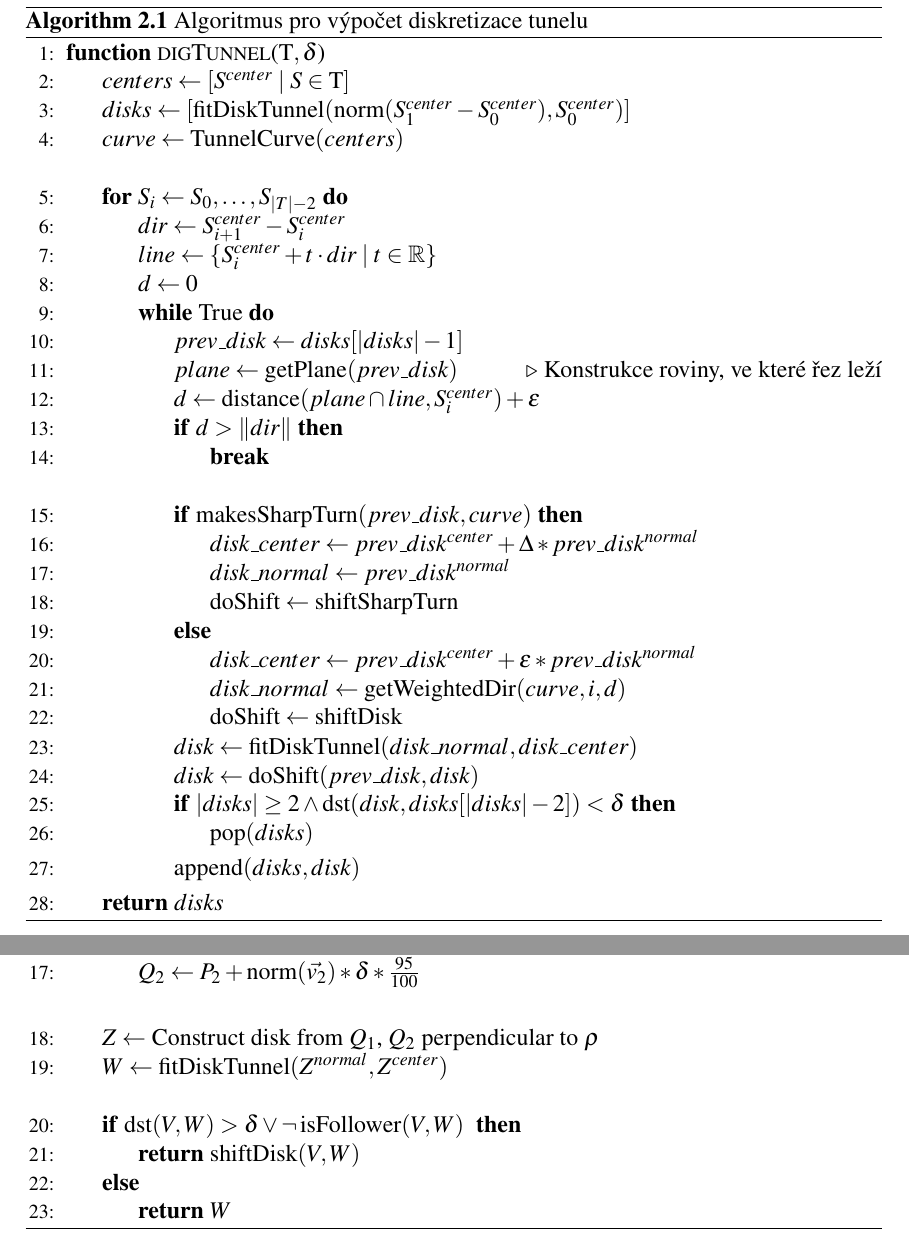
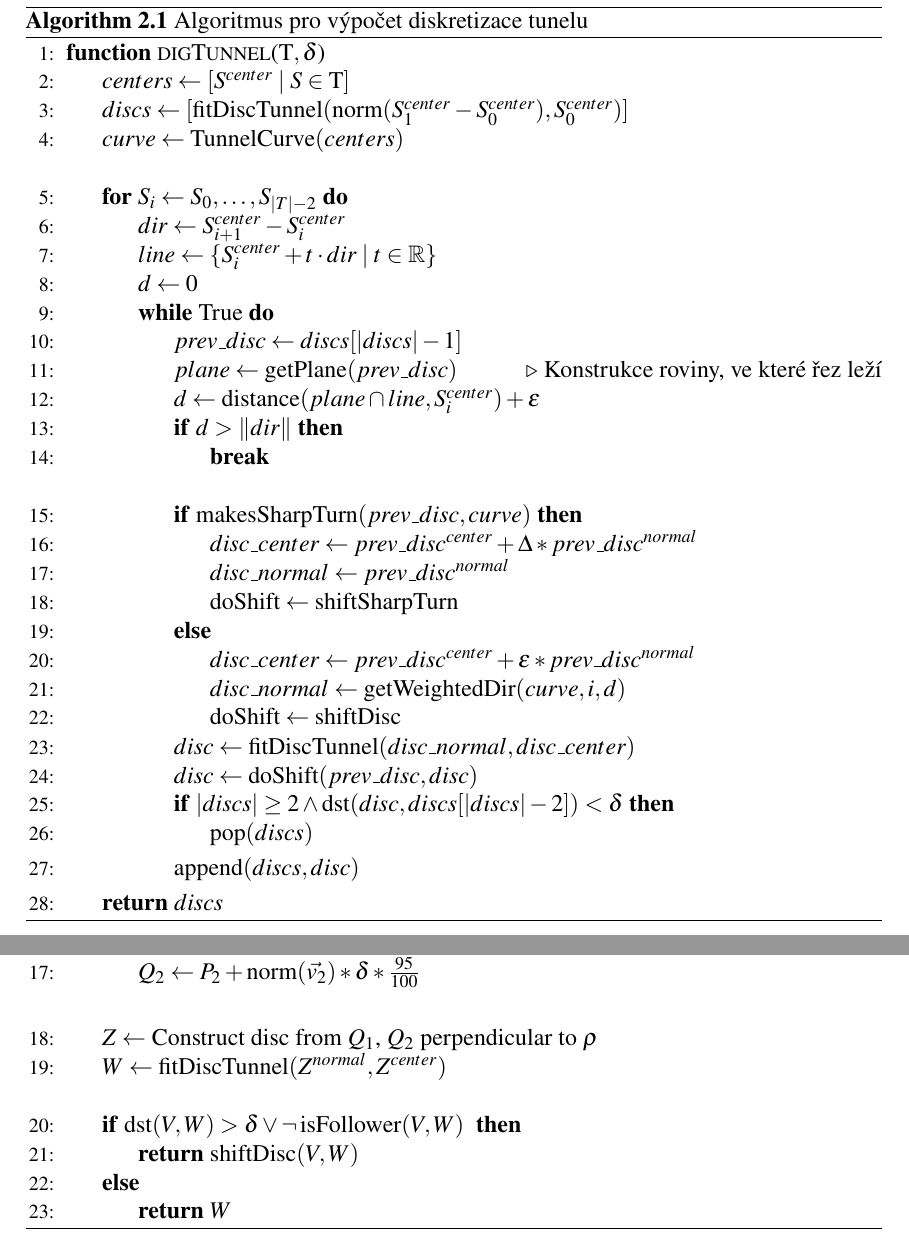
Before and after one commit to JendaPlhak/tunnel-discretizer, a LaTeX thesis (diplomka/Sablona.tex, which reads diplomka/text_prace/03_Kapitola_01.tex): two parts of pages 30 and 40 of 63, joined at a grey line, cut so that both start at the same text. Compiled offline with pdfLaTeX.

Commit message:
Disk >> Disc

```diff
--- a/diplomka/text_prace/03_Kapitola_01.tex
+++ b/diplomka/text_prace/03_Kapitola_01.tex
@@ -222,7 +222,7 @@ přidání prvku na konec listu.
 \Function{digTunnel}{$\Tau, \delta$}
     \State $ centers \gets [ S^{center} \mid S \in \Tau ] $ \label{digTunnel:first_init}
     \
-    \State $ disks \gets   [ \operatorname{fitDiskTunnel}(\operatorname{norm}(S_{1}^{center} - S_{0}^{center}), S_0^{center})] $
+    \State $ discs \gets   [ \operatorname{fitDiscTunnel}(\operatorname{norm}(S_{1}^{center} - S_{0}^{center}), S_0^{center})] $
     \State $ curve \gets \operatorname{TunnelCurve}(centers) $ \label{digTunnel:last_init}
     \Statex
 
@@ -232,35 +232,35 @@ přidání prvku na konec listu.
 
         \State $ d \gets 0 $
         \While {True}
-            \State $ prev\_disk \gets disks[|disks|-1] $
-            \State $ plane \gets \operatorname{getPlane}(prev\_disk) $ \Comment{Konstrukce roviny, ve které řez leží}
+            \State $ prev\_disc \gets discs[|discs|-1] $
+            \State $ plane \gets \operatorname{getPlane}(prev\_disc) $ \Comment{Konstrukce roviny, ve které řez leží}
             \State $ d \gets \dis(plane \cap line, S_{i}^{center}) + \epsilon  $
             \If {$ d > \norm{dir} $} \label{digTunnel:while_condition}
                 \Break
             \EndIf
             \Statex
 
-            \If{$\operatorname{makesSharpTurn}(prev\_disk, curve)$}
-                \State $ disk\_center
-                    \gets prev\_disk^{center} + \Delta * prev\_disk^{normal} $ \label{alg:shift_by_delta}
-                \State $ disk\_normal \gets prev\_disk^{normal} $   \label{alg:same_normal}
+            \If{$\operatorname{makesSharpTurn}(prev\_disc, curve)$}
+                \State $ disc\_center
+                    \gets prev\_disc^{center} + \Delta * prev\_disc^{normal} $ \label{alg:shift_by_delta}
+                \State $ disc\_normal \gets prev\_disc^{normal} $   \label{alg:same_normal}
                 \State $ \operatorname{doShift} \gets \operatorname{shiftSharpTurn} $
             \Else
-                \State $ disk\_center \gets prev\_disk^{center} + \epsilon * prev\_disk^{normal} $
-                \State $ disk\_normal \gets \operatorname{getWeightedDir}(curve, i, d) $
-                \State $ \operatorname{doShift} \gets \operatorname{shiftDisk} $
+                \State $ disc\_center \gets prev\_disc^{center} + \epsilon * prev\_disc^{normal} $
+                \State $ disc\_normal \gets \operatorname{getWeightedDir}(curve, i, d) $
+                \State $ \operatorname{doShift} \gets \operatorname{shiftDisc} $
             \EndIf
 
-            \State $ disk \gets \operatorname{fitDiskTunnel}(disk\_normal, disk\_center) $ \label{alg:fit_disk}
-            \State $ disk \gets \operatorname{doShift}(prev\_disk, disk) $ \label{alg:shift_disk}
+            \State $ disc \gets \operatorname{fitDiscTunnel}(disc\_normal, disc\_center) $ \label{alg:fit_disk}
+            \State $ disc \gets \operatorname{doShift}(prev\_disc, disc) $ \label{alg:shift_disk}
 
-            \If{$ |disks| \geq 2  \wedge \dst(disk, disks[|disks|-2]) < \delta $} \label{digTunnel:last_if}
-                \State $ \operatorname{pop}(disks)  $ \label{digTunnel:last_if_end}
+            \If{$ |discs| \geq 2  \wedge \dst(disc, discs[|discs|-2]) < \delta $} \label{digTunnel:last_if}
+                \State $ \operatorname{pop}(discs)  $ \label{digTunnel:last_if_end}
             \EndIf
-            \State $ \operatorname{append}(disks, disk) $
+            \State $ \operatorname{append}(discs, disc) $
         \EndWhile
     \EndFor
-    \State \Return $ disks $
+    \State \Return $ discs $
 \EndFunction
 
 \end{algorithmic}
@@ -732,12 +732,12 @@ postup je zachycen pseudokódem č. \ref{alg:shiftSharpTurn}.
     \EndIf
 
     \Statex
-    \State $ Z \gets $ Construct disk from $ Q_1$, $Q_2$ perpendicular to $ \rho $
-    \State $ W \gets \operatorname{fitDiskTunnel}(Z^{normal}, Z^{center}) $
+    \State $ Z \gets $ Construct disc from $ Q_1$, $Q_2$ perpendicular to $ \rho $
+    \State $ W \gets \operatorname{fitDiscTunnel}(Z^{normal}, Z^{center}) $
     \Statex
 
     \If {$ \dst(V, W) > \delta \vee \neg \operatorname{isFollower}(V, W)$ }
-        \State \Return $ \operatorname{shiftDisk}(V, W) $ \label{shiftSharpTurn:shift_disk}
+        \State \Return $ \operatorname{shiftDisc}(V, W) $ \label{shiftSharpTurn:shift_disk}
     \Else
         \State \Return $ W $
     \EndIf
```
Also changed, not shown: diplomka/text_prace/03_Kapitola_01.tex (50 more changed lines).
